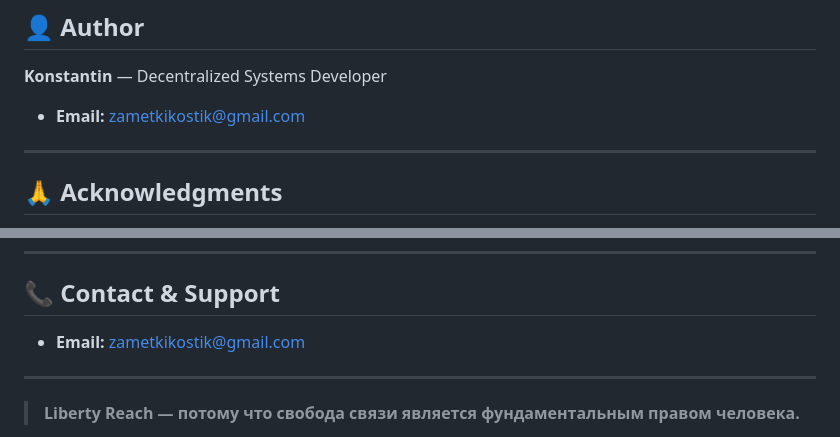
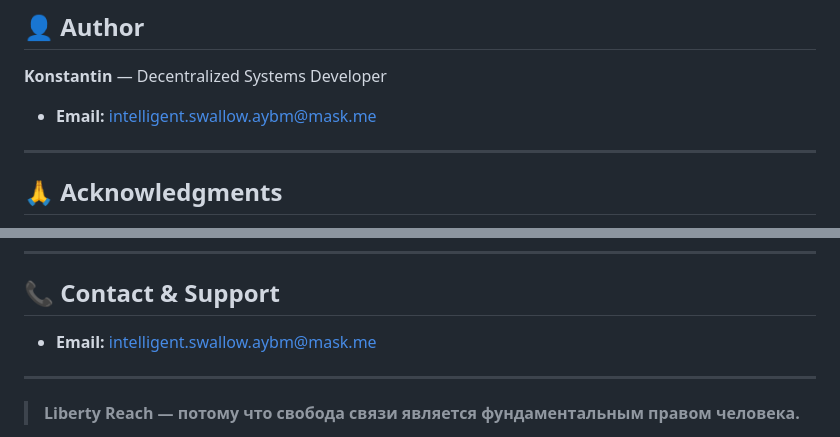
Before and after one commit to zametkikostik/liberty-reach-messenger, a Markdown page: README.md, 2 parts joined by grey strips. Rendered like a GitHub page.

```diff
--- a/README.md
+++ b/README.md
@@ -384,7 +384,7 @@ cargo test --no-default-features
 
 **Konstantin** — Decentralized Systems Developer
 
-- **Email:** zametkikostik@gmail.com
+- **Email:** intelligent.swallow.aybm@mask.me
 
 ---
 
@@ -415,7 +415,7 @@ cargo test --no-default-features
 
 ## 📞 Contact & Support
 
-- **Email:** zametkikostik@gmail.com
+- **Email:** intelligent.swallow.aybm@mask.me
 
 ---
 
```
